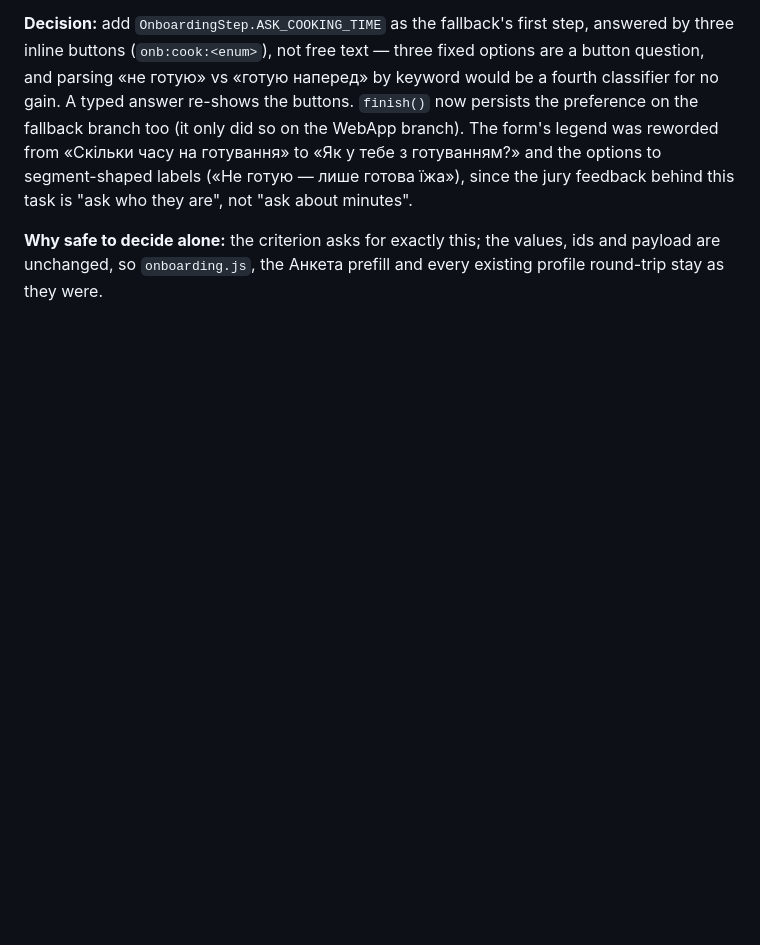
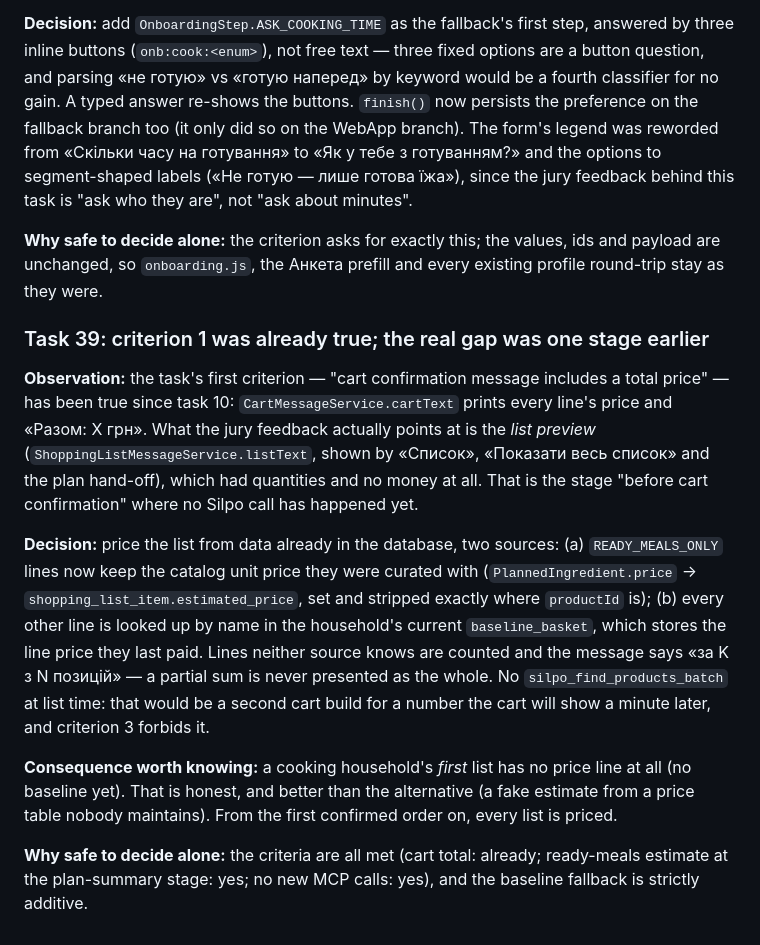
Before and after one commit to javaAndScriptDeveloper/SilpoRestockAI, a Markdown page: docs/OVERNIGHT_QUESTIONS.md, the part around the change. Rendered like a GitHub page; blank space fills up the shorter version.

Commit message:
Document the list price estimate (task 39)
Co-Authored-By: Claude Fable 5.1 <noreply@anthropic.com>
Claude-Session: https://claude.ai/code/session_01QEGRU6Mwnr9M7u8R5A2suR

```diff
--- a/docs/OVERNIGHT_QUESTIONS.md
+++ b/docs/OVERNIGHT_QUESTIONS.md
@@ -350,3 +350,26 @@ task is "ask who they are", not "ask about minutes".
 
 **Why safe to decide alone:** the criterion asks for exactly this; the values, ids and payload are
 unchanged, so `onboarding.js`, the Анкета prefill and every existing profile round-trip stay as they were.
+
+### Task 39: criterion 1 was already true; the real gap was one stage earlier
+
+**Observation:** the task's first criterion — "cart confirmation message includes a total price" — has been
+true since task 10: `CartMessageService.cartText` prints every line's price and «Разом: X грн». What the
+jury feedback actually points at is the *list preview* (`ShoppingListMessageService.listText`, shown by
+«Список», «Показати весь список» and the plan hand-off), which had quantities and no money at all. That is
+the stage "before cart confirmation" where no Silpo call has happened yet.
+
+**Decision:** price the list from data already in the database, two sources: (a) `READY_MEALS_ONLY` lines
+now keep the catalog unit price they were curated with (`PlannedIngredient.price` →
+`shopping_list_item.estimated_price`, set and stripped exactly where `productId` is); (b) every other line
+is looked up by name in the household's current `baseline_basket`, which stores the line price they last
+paid. Lines neither source knows are counted and the message says «за K з N позицій» — a partial sum is
+never presented as the whole. No `silpo_find_products_batch` at list time: that would be a second cart
+build for a number the cart will show a minute later, and criterion 3 forbids it.
+
+**Consequence worth knowing:** a cooking household's *first* list has no price line at all (no baseline
+yet). That is honest, and better than the alternative (a fake estimate from a price table nobody
+maintains). From the first confirmed order on, every list is priced.
+
+**Why safe to decide alone:** the criteria are all met (cart total: already; ready-meals estimate at the
+plan-summary stage: yes; no new MCP calls: yes), and the baseline fallback is strictly additive.
```
Also changed, not shown: docs/RUNBOOK.md (+14 -1 lines), 1 other file.
